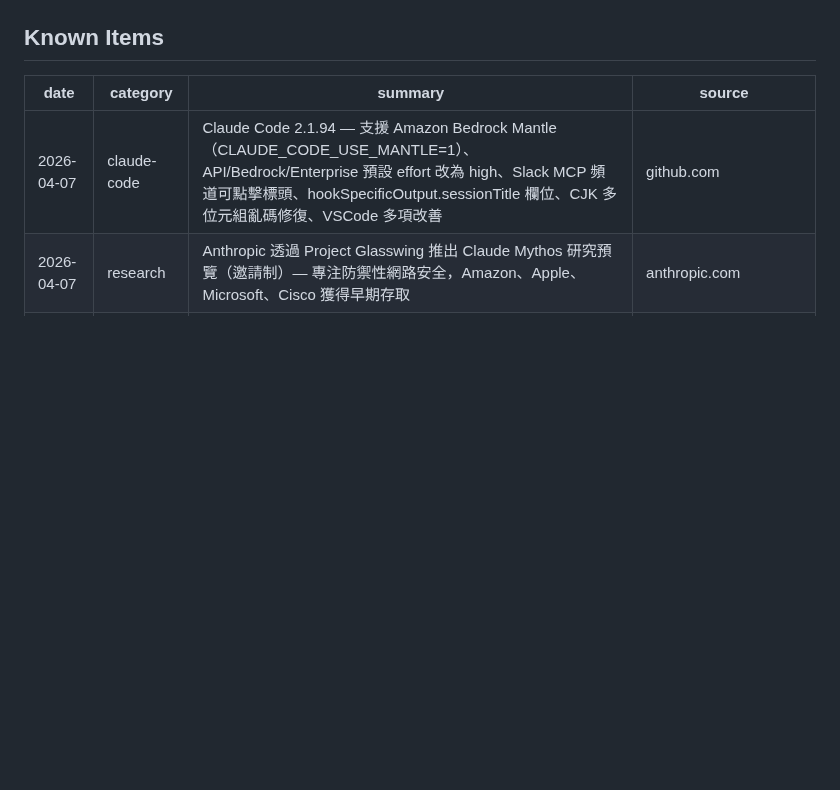
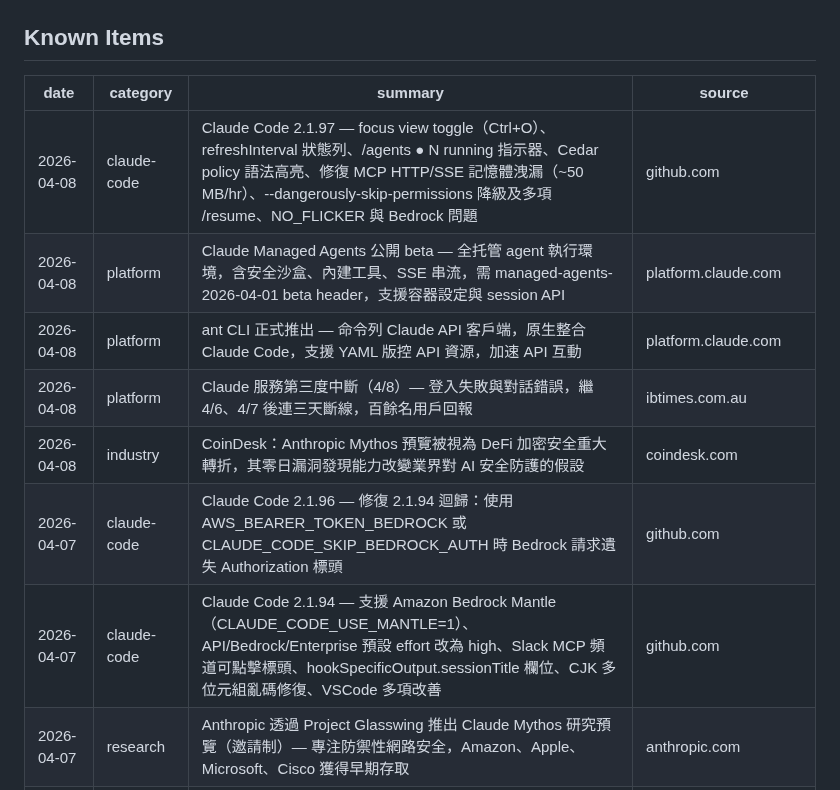
Before and after one commit to Clementtang/claude-pulse, a Markdown page: claude_pulse_log.md, the part around the change. Rendered like a GitHub page; blank space fills up the shorter version.

Commit message:
pulse: add 6 items 2026-04-09
https://claude.ai/code/session_01Uu3ghcZaPDkvcQCEURuKRq

```diff
--- a/claude_pulse_log.md
+++ b/claude_pulse_log.md
@@ -10,6 +10,12 @@ type: reference
 
 | date       | category    | summary                                                                                                                                                                                               | source                 |
 | ---------- | ----------- | ----------------------------------------------------------------------------------------------------------------------------------------------------------------------------------------------------- | ---------------------- |
+| 2026-04-08 | claude-code | Claude Code 2.1.97 — focus view toggle（Ctrl+O）、refreshInterval 狀態列、/agents ● N running 指示器、Cedar policy 語法高亮、修復 MCP HTTP/SSE 記憶體洩漏（~50 MB/hr）、--dangerously-skip-permissions 降級及多項 /resume、NO_FLICKER 與 Bedrock 問題 | github.com             |
+| 2026-04-08 | platform    | Claude Managed Agents 公開 beta — 全托管 agent 執行環境，含安全沙盒、內建工具、SSE 串流，需 managed-agents-2026-04-01 beta header，支援容器設定與 session API | platform.claude.com    |
+| 2026-04-08 | platform    | ant CLI 正式推出 — 命令列 Claude API 客戶端，原生整合 Claude Code，支援 YAML 版控 API 資源，加速 API 互動 | platform.claude.com    |
+| 2026-04-08 | platform    | Claude 服務第三度中斷（4/8）— 登入失敗與對話錯誤，繼 4/6、4/7 後連三天斷線，百餘名用戶回報 | ibtimes.com.au         |
+| 2026-04-08 | industry    | CoinDesk：Anthropic Mythos 預覽被視為 DeFi 加密安全重大轉折，其零日漏洞發現能力改變業界對 AI 安全防護的假設 | coindesk.com           |
+| 2026-04-07 | claude-code | Claude Code 2.1.96 — 修復 2.1.94 迴歸：使用 AWS_BEARER_TOKEN_BEDROCK 或 CLAUDE_CODE_SKIP_BEDROCK_AUTH 時 Bedrock 請求遺失 Authorization 標頭 | github.com             |
 | 2026-04-07 | claude-code | Claude Code 2.1.94 — 支援 Amazon Bedrock Mantle（CLAUDE_CODE_USE_MANTLE=1）、API/Bedrock/Enterprise 預設 effort 改為 high、Slack MCP 頻道可點擊標頭、hookSpecificOutput.sessionTitle 欄位、CJK 多位元組亂碼修復、VSCode 多項改善 | github.com             |
 | 2026-04-07 | research    | Anthropic 透過 Project Glasswing 推出 Claude Mythos 研究預覽（邀請制）— 專注防禦性網路安全，Amazon、Apple、Microsoft、Cisco 獲得早期存取                                                               | anthropic.com          |
 | 2026-04-07 | platform    | Messages API 正式登陸 Amazon Bedrock 研究預覽 — 端點 /anthropic/v1/messages 與第一方 API 格式相同，AWS 管理基礎設施零 operator 存取，目前限 us-east-1 地區                                            | platform.claude.com    |
```
